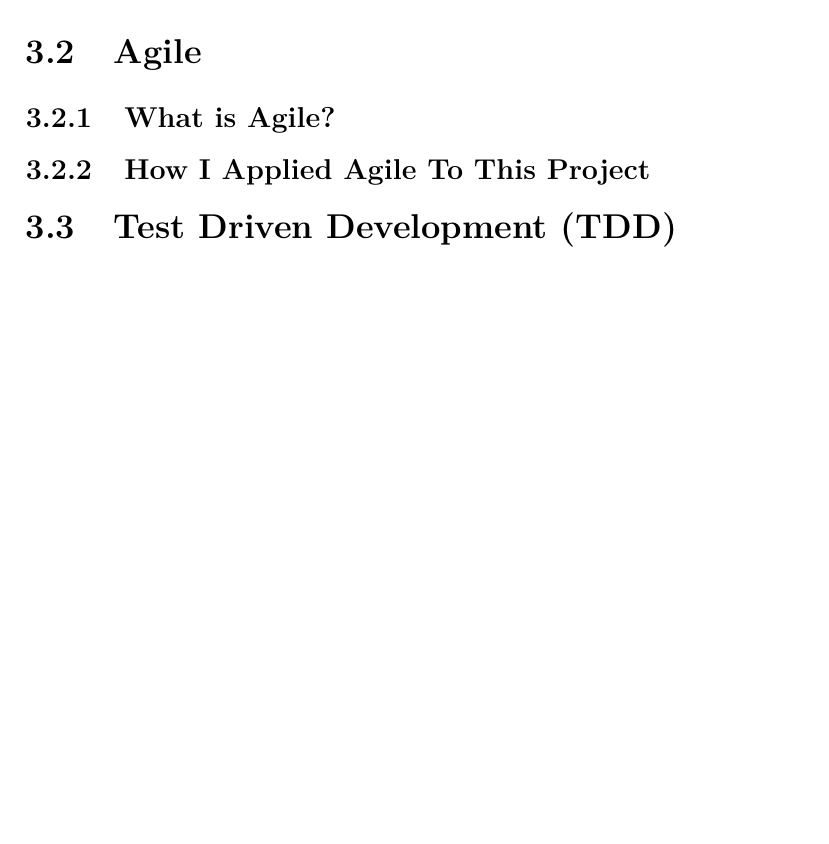
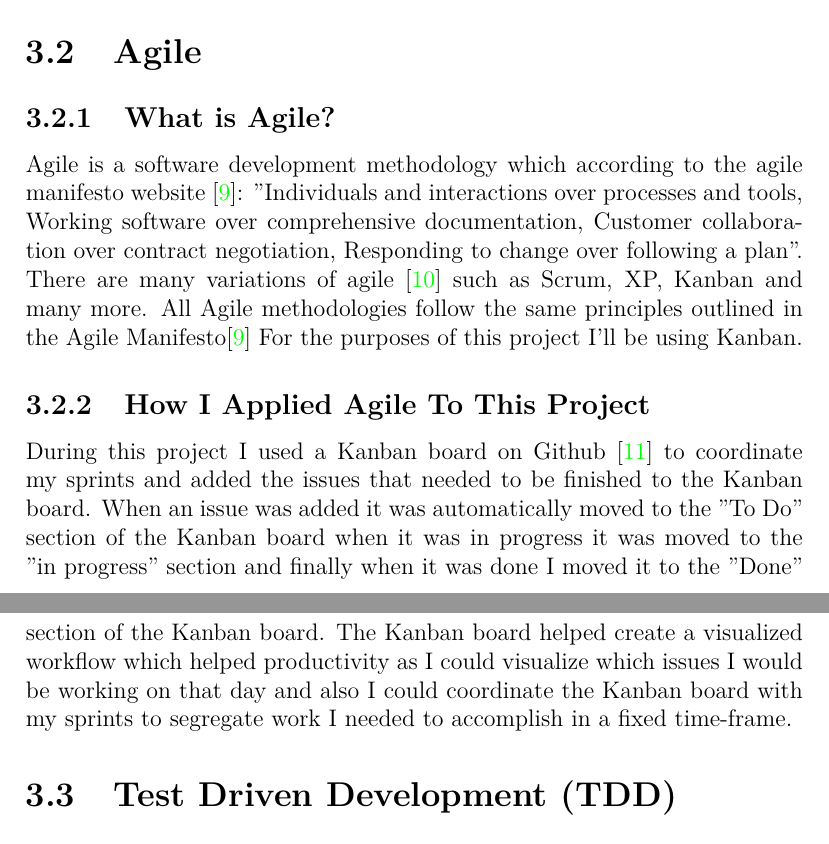
Before and after one commit to Ultan-Kearns/AppliedProject, a LaTeX thesis (dissertation/project.tex, which reads dissertation/content.tex): part of page 16 of 23 before the commit and two parts of pages 16 and 17 of 25 after it, the two joined at a grey line, cut so that both start at the same text, the shorter picture padded with empty space. Compiled offline with pdfLaTeX.

Commit message:
working on methodology section of dissertation

```diff
--- a/dissertation/content.tex
+++ b/dissertation/content.tex
@@ -300,7 +300,15 @@ module testing and regression testing.  I also used Test Driven Development whic
 enough code to make them pass and then going back and refactoring the code.
 \section{Agile}
 \subsection{What is Agile?}
+Agile is a software development methodology which according to the agile manifesto website \cite{Agile}: "Individuals and interactions over processes and tools,
+Working software over comprehensive documentation,
+Customer collaboration over contract negotiation,
+Responding to change over following a plan".  There are many variations of agile \cite{VariationsofAgile} such as Scrum, XP, Kanban and many more. All Agile methodologies follow the same principles outlined in the Agile Manifesto\cite{Agile} For the purposes of this project I'll be using Kanban.
 \subsection{How I Applied Agile To This Project}
+During this project I used a Kanban board on Github \cite{KanbanBoard} to coordinate
+my sprints and added the issues that needed to be finished to the Kanban board.   When an issue was added it was automatically moved to the "To Do" section of the Kanban board when it was in progress it was moved to the "in progress" section and finally when it was done I moved it to the "Done" section of the Kanban board.  The Kanban board helped create a visualized workflow which helped productivity as I could visualize which issues I would be working on that day and also I could coordinate
+the Kanban board with my sprints to segregate work I needed to accomplish in a fixed
+time-frame.
 \section{Test Driven Development (TDD)}
 \subsection{What Is Test Driven Development?}
 \subsection{How I Applied Test Driven Development To This Project}
```
Also changed, not shown: dissertation/bibliography.bib (+12 -0 lines), dissertation/project.bbl, dissertation/project.pdf, 4 other files.
